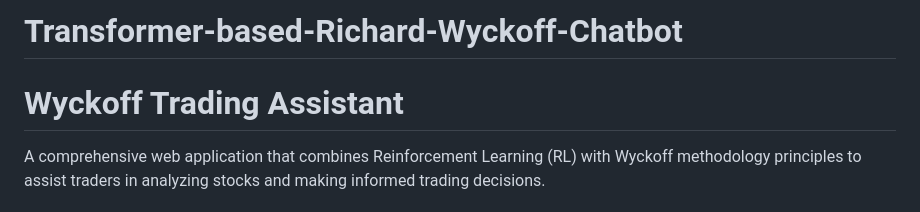
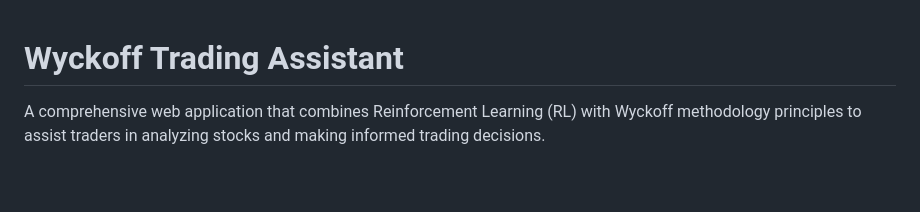
Before and after one commit to Eesita/Wyckoff-AI-Assistant, a Markdown page: README.md, the part around the change. GitHub-like rendering; blank space fills up the shorter version.

```diff
--- a/README.md
+++ b/README.md
@@ -1,5 +1,3 @@
-# Transformer-based-Richard-Wyckoff-Chatbot
-
 # Wyckoff Trading Assistant
 
 A comprehensive web application that combines Reinforcement Learning (RL) with Wyckoff methodology principles to assist traders in analyzing stocks and making informed trading decisions.
```
